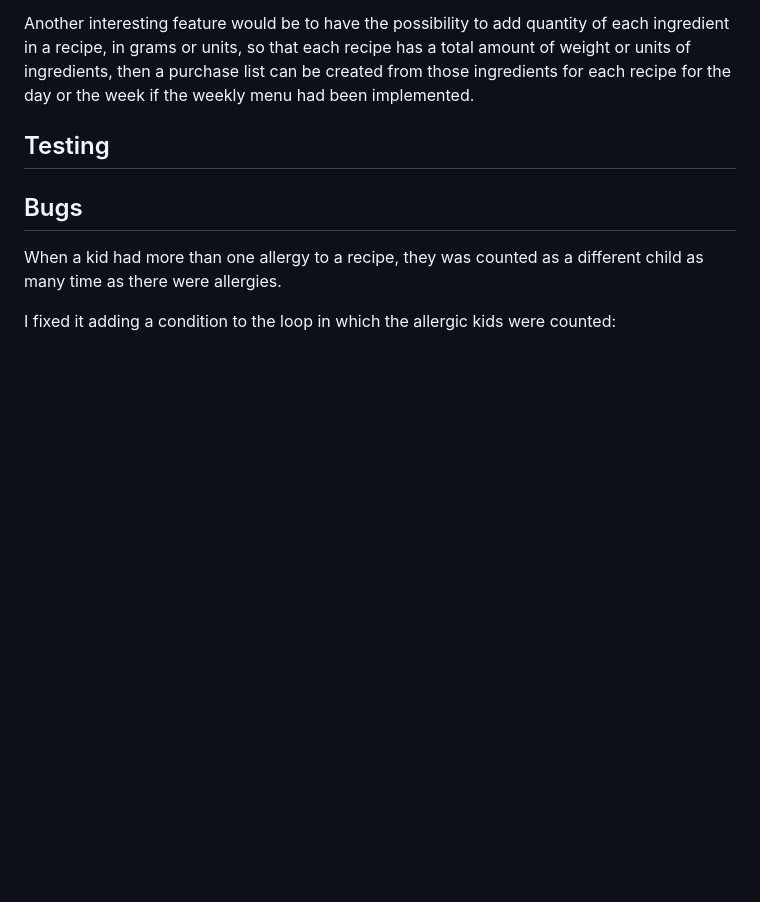
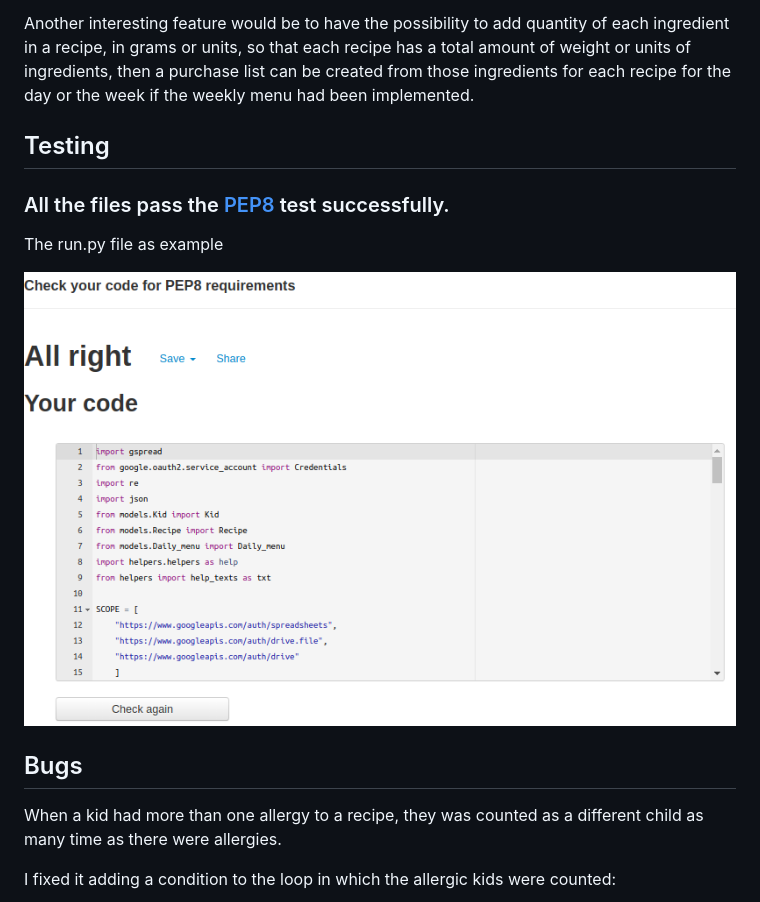
Before and after one commit to alerebal/codeInstitutePortfolio3, a Markdown page: README.md, the part around the change printed below. Rendered like a GitHub page; pictures changed too: images/readme/testing/run_pep8.png (added); blank space fills up the shorter version.

```diff
--- a/README.md
+++ b/README.md
@@ -109,6 +109,12 @@ Another interesting feature would be to have the possibility to add quantity of
 
 ## Testing
 
+### All the files pass the [PEP8](http://pep8online.com/) test successfully.
+
+The run.py file as example
+
+![Image](images/readme/testing/run_pep8.png)
+
 ## Bugs
 
 When a kid had more than one allergy to a recipe, they was counted as a different child as many time as there were allergies.
```
Also changed, not shown: other parts of README.md (+49 -1 lines), images/readme/libraries/google_auth.png (added), images/readme/libraries/gspread_1.png (added), images/readme/libraries/gspread_get_all_records.png (added).
